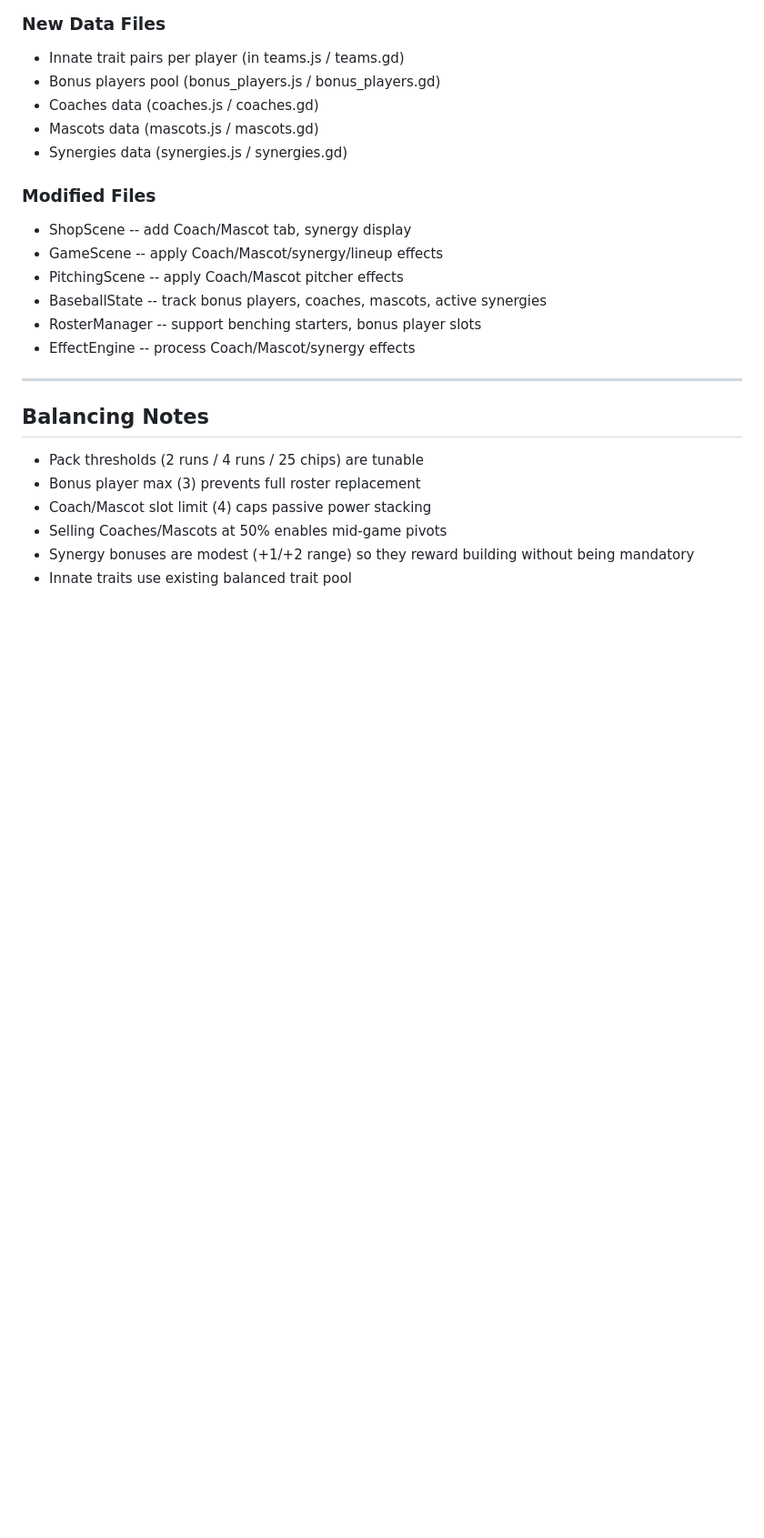
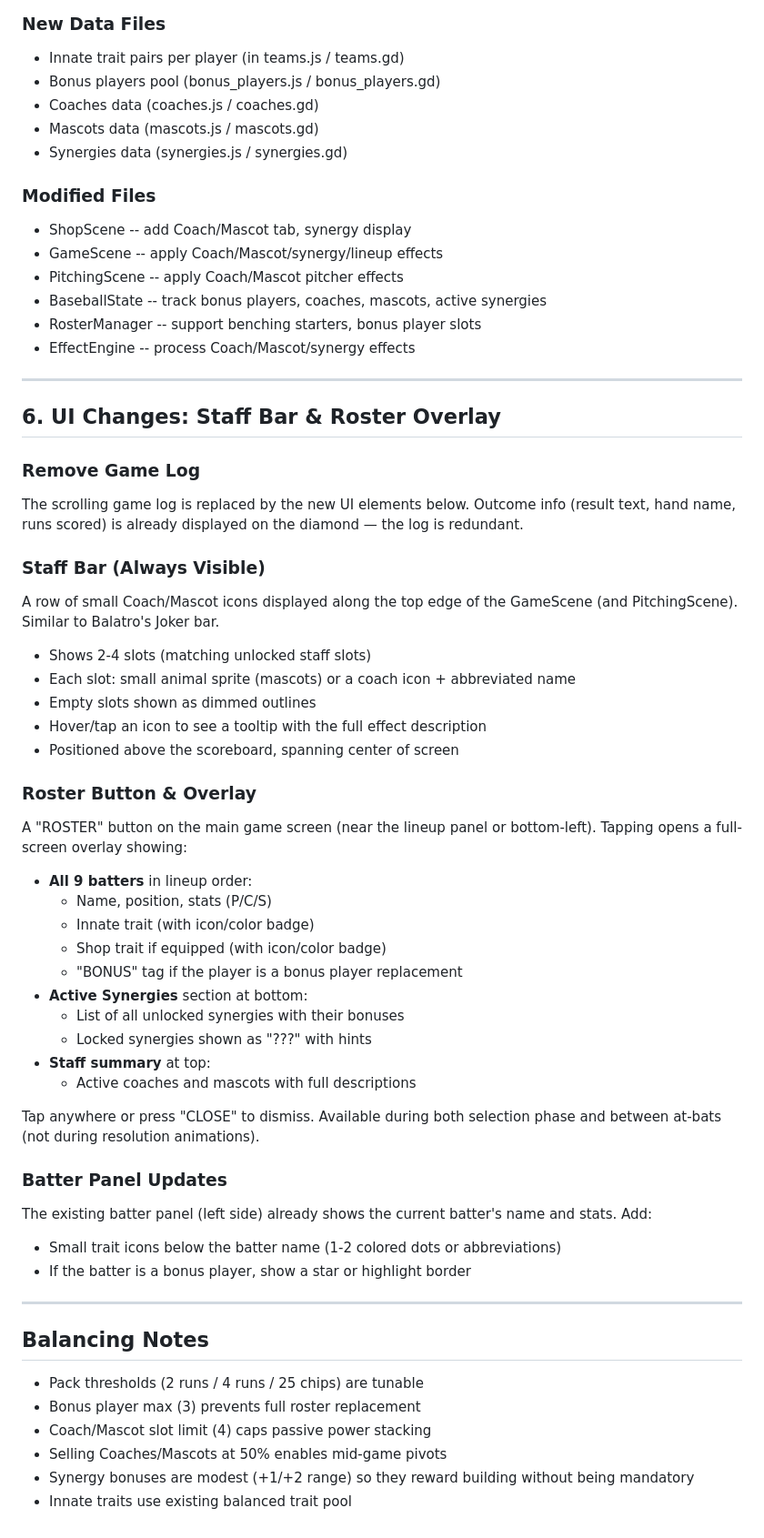
Before and after one commit to jakenbear/diamond-joker, a Markdown page: docs/plans/2026-03-13-balatro-systems-design.md, the part around the change. Shown at 91% size. Drawn GitHub-style; blank space fills up the shorter version.

```diff
--- a/docs/plans/2026-03-13-balatro-systems-design.md
+++ b/docs/plans/2026-03-13-balatro-systems-design.md
@@ -249,6 +249,43 @@ Inning Loop (per inning):
 
 ---
 
+## 6. UI Changes: Staff Bar & Roster Overlay
+
+### Remove Game Log
+The scrolling game log is replaced by the new UI elements below. Outcome info (result text, hand name, runs scored) is already displayed on the diamond — the log is redundant.
+
+### Staff Bar (Always Visible)
+A row of small Coach/Mascot icons displayed along the top edge of the GameScene (and PitchingScene). Similar to Balatro's Joker bar.
+
+- Shows 2-4 slots (matching unlocked staff slots)
+- Each slot: small animal sprite (mascots) or a coach icon + abbreviated name
+- Empty slots shown as dimmed outlines
+- Hover/tap an icon to see a tooltip with the full effect description
+- Positioned above the scoreboard, spanning center of screen
+
+### Roster Button & Overlay
+A "ROSTER" button on the main game screen (near the lineup panel or bottom-left). Tapping opens a full-screen overlay showing:
+
+- **All 9 batters** in lineup order:
+  - Name, position, stats (P/C/S)
+  - Innate trait (with icon/color badge)
+  - Shop trait if equipped (with icon/color badge)
+  - "BONUS" tag if the player is a bonus player replacement
+- **Active Synergies** section at bottom:
+  - List of all unlocked synergies with their bonuses
+  - Locked synergies shown as "???" with hints
+- **Staff summary** at top:
+  - Active coaches and mascots with full descriptions
+
+Tap anywhere or press "CLOSE" to dismiss. Available during both selection phase and between at-bats (not during resolution animations).
+
+### Batter Panel Updates
+The existing batter panel (left side) already shows the current batter's name and stats. Add:
+- Small trait icons below the batter name (1-2 colored dots or abbreviations)
+- If the batter is a bonus player, show a star or highlight border
+
+---
+
 ## Balancing Notes
 
 - Pack thresholds (2 runs / 4 runs / 25 chips) are tunable
```
Also changed, not shown: docs/plans/2026-03-13-balatro-systems-plan.md (+108 -8 lines).
